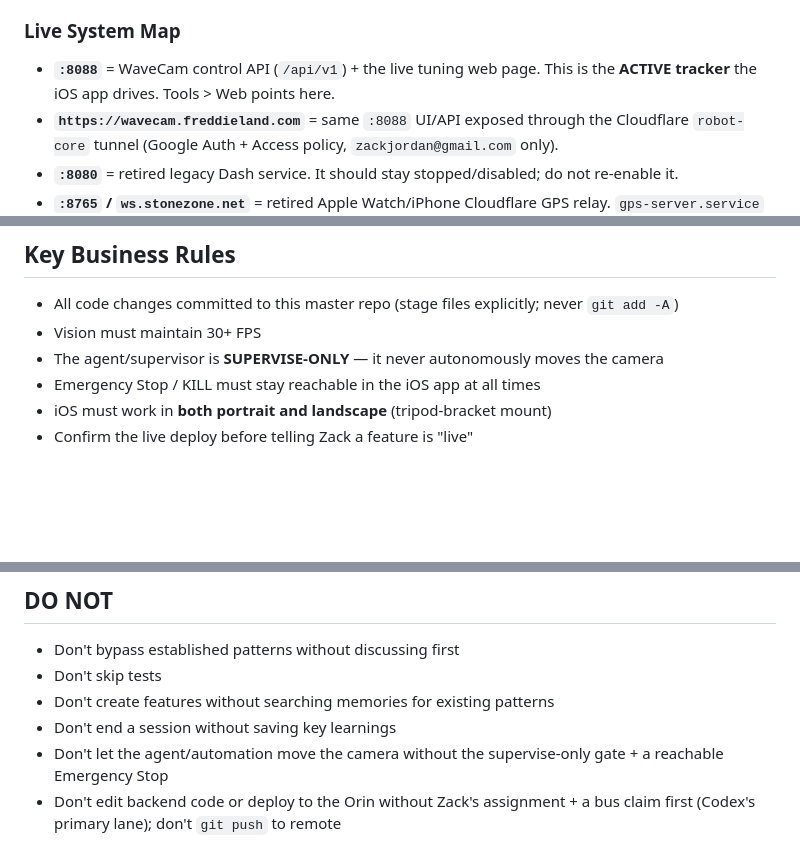
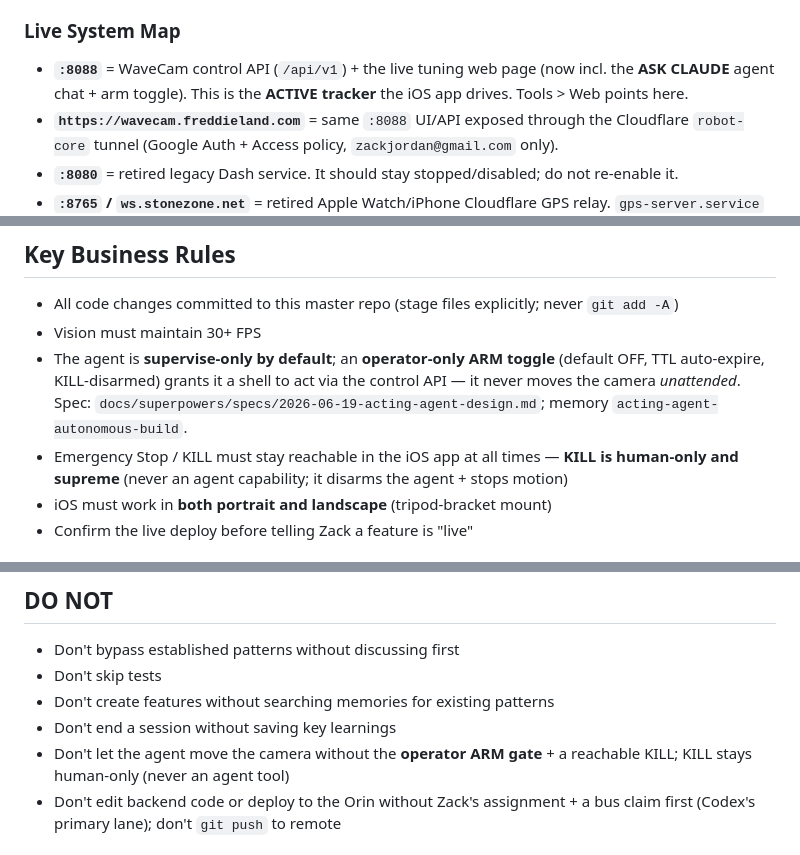
Before and after one commit to stonezone/jetsonTracker, a Markdown page: CLAUDE.md, 3 parts joined by grey strips. Rendered like a GitHub page; blank space fills up the shorter version.

Commit message:
docs(claude-md): reflect the operator-armed acting agent + KILL-human-only
The agent gained an armed-acting mode this session; the supervise-only Key
Business Rule + DO NOT now state it accurately (operator ARM gate, default OFF,
KILL human-only + supreme) and point to the spec/memory. Live System Map notes
the :8088 ASK CLAUDE panel.

```diff
--- a/CLAUDE.md
+++ b/CLAUDE.md
@@ -64,7 +64,7 @@ jetsonTracker/                 # master repo (product = WaveCam)
 
 ### Live System Map
 
-- **`:8088`** = WaveCam control API (`/api/v1`) + the live tuning web page. This is the **ACTIVE tracker** the iOS app drives. Tools > Web points here.
+- **`:8088`** = WaveCam control API (`/api/v1`) + the live tuning web page (now incl. the **ASK CLAUDE** agent chat + arm toggle). This is the **ACTIVE tracker** the iOS app drives. Tools > Web points here.
 - **`https://wavecam.freddieland.com`** = same `:8088` UI/API exposed through the Cloudflare `robot-core` tunnel (Google Auth + Access policy, `zackjordan@gmail.com` only).
 - **`:8080`** = retired legacy Dash service. It should stay stopped/disabled; do not re-enable it.
 - **`:8765` / `ws.stonezone.net`** = retired Apple Watch/iPhone Cloudflare GPS relay. `gps-server.service` is disabled and the tunnel ingress was removed.
@@ -128,8 +128,8 @@ python3 .agent-collab/bin/collab.py claim-open --from claude --scope <path> --mo
 
 - All code changes committed to this master repo (stage files explicitly; never `git add -A`)
 - Vision must maintain 30+ FPS
-- The agent/supervisor is **SUPERVISE-ONLY** — it never autonomously moves the camera
-- Emergency Stop / KILL must stay reachable in the iOS app at all times
+- The agent is **supervise-only by default**; an **operator-only ARM toggle** (default OFF, TTL auto-expire, KILL-disarmed) grants it a shell to act via the control API — it never moves the camera *unattended*. Spec: `docs/superpowers/specs/2026-06-19-acting-agent-design.md`; memory `acting-agent-autonomous-build`.
+- Emergency Stop / KILL must stay reachable in the iOS app at all times — **KILL is human-only and supreme** (never an agent capability; it disarms the agent + stops motion)
 - iOS must work in **both portrait and landscape** (tripod-bracket mount)
 - Confirm the live deploy before telling Zack a feature is "live"
 
@@ -151,7 +151,7 @@ See `.claude/DEVELOPMENT_PRACTICES.md` for development workflow and practices.
 - Don't skip tests
 - Don't create features without searching memories for existing patterns
 - Don't end a session without saving key learnings
-- Don't let the agent/automation move the camera without the supervise-only gate + a reachable Emergency Stop
+- Don't let the agent move the camera without the **operator ARM gate** + a reachable KILL; KILL stays human-only (never an agent tool)
 - Don't edit backend code or deploy to the Orin without Zack's assignment + a bus claim first (Codex's primary lane); don't `git push` to remote
 
 ## Gotchas (hard-won — 2026-06-05, expanded 2026-06-12)
```
